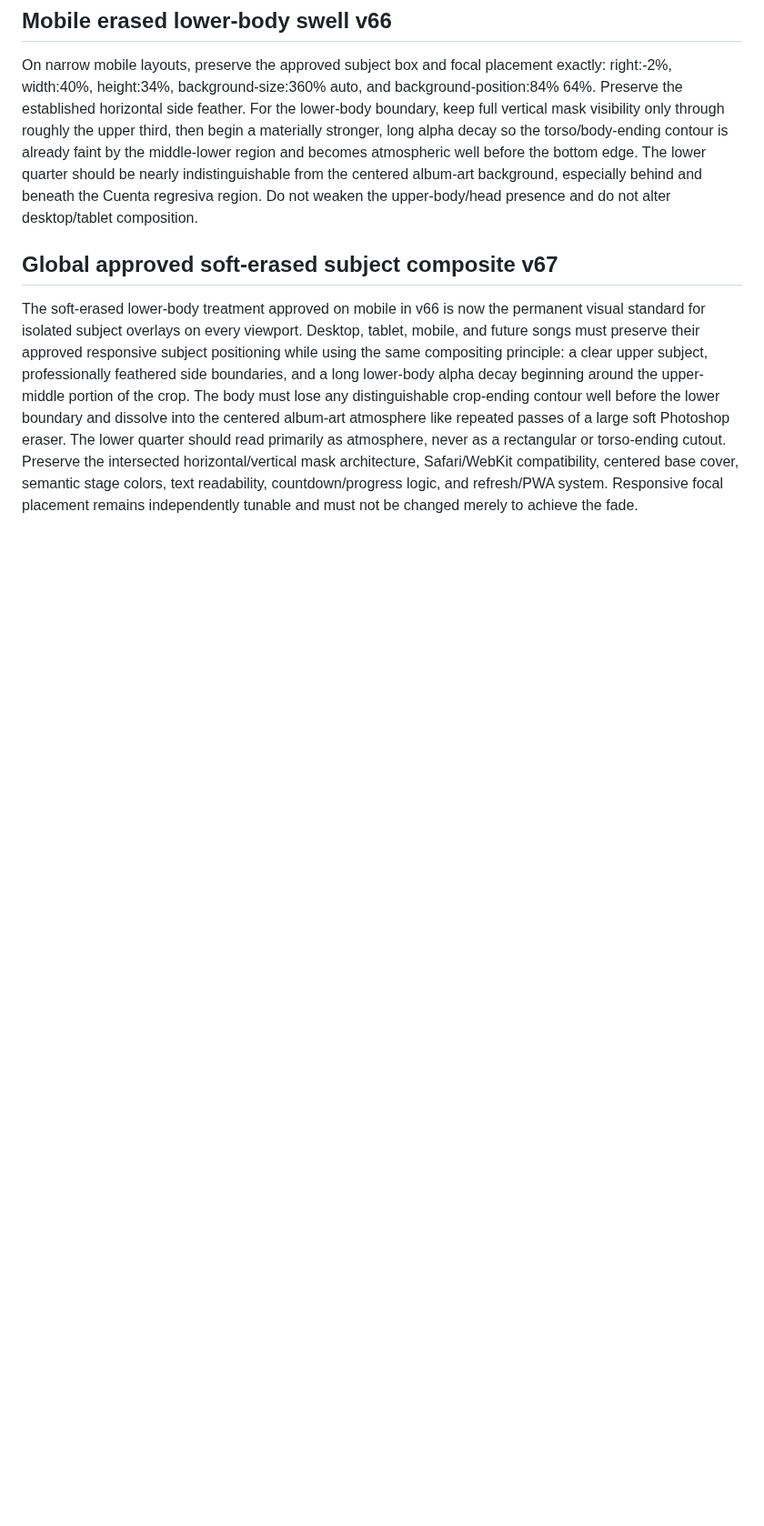
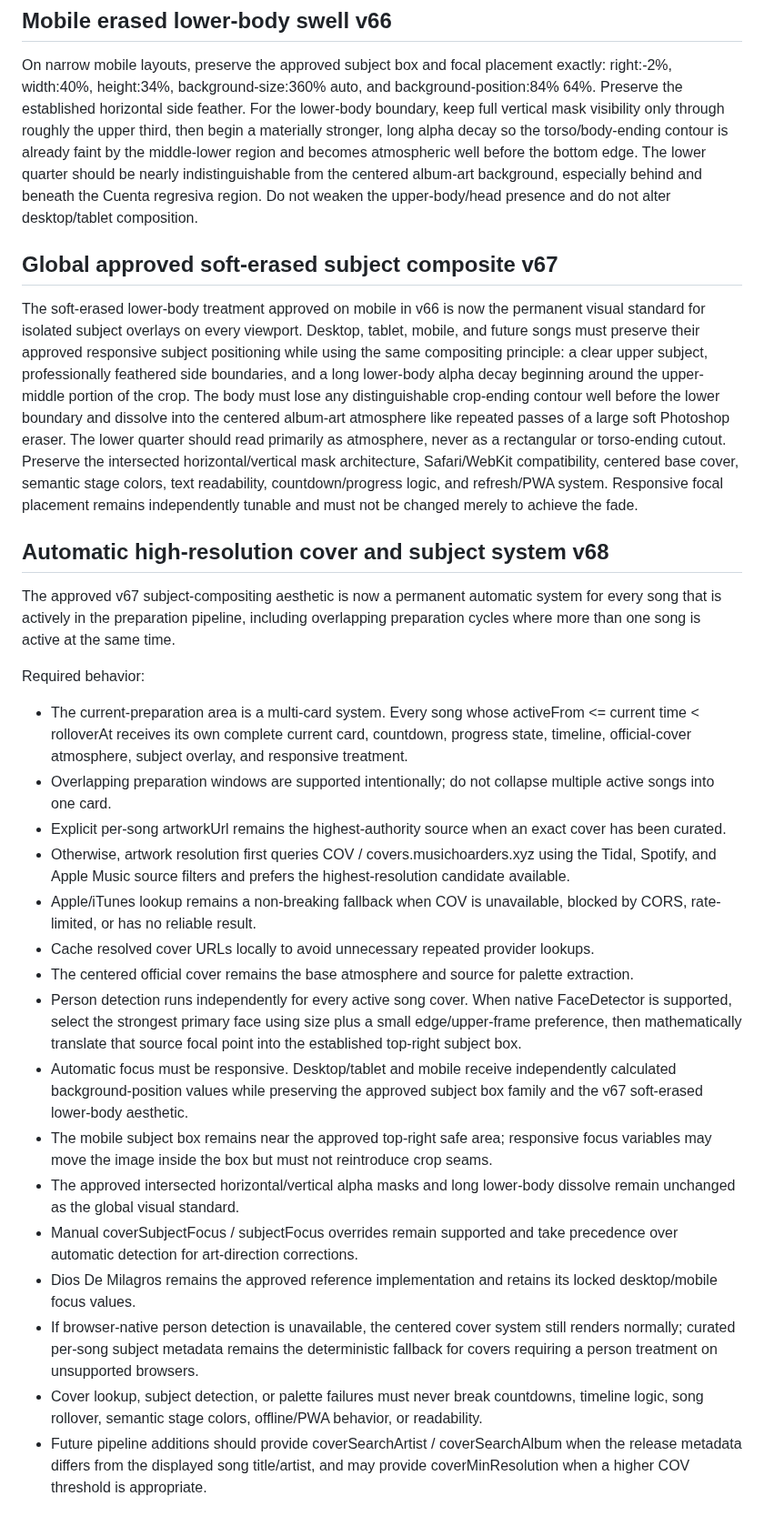
Before and after one commit to irizarryabimael5-ship-it/ipcdj-worship, a Markdown page: SITE_STANDARDS.md, the part around the change. Shown at 91% size. Drawn GitHub-style; blank space fills up the shorter version.

Commit message:
Document automatic cover and subject system v68

```diff
--- a/SITE_STANDARDS.md
+++ b/SITE_STANDARDS.md
@@ -621,3 +621,26 @@ On narrow mobile layouts, preserve the approved subject box and focal placement
 ## Global approved soft-erased subject composite v67
 
 The soft-erased lower-body treatment approved on mobile in v66 is now the permanent visual standard for isolated subject overlays on every viewport. Desktop, tablet, mobile, and future songs must preserve their approved responsive subject positioning while using the same compositing principle: a clear upper subject, professionally feathered side boundaries, and a long lower-body alpha decay beginning around the upper-middle portion of the crop. The body must lose any distinguishable crop-ending contour well before the lower boundary and dissolve into the centered album-art atmosphere like repeated passes of a large soft Photoshop eraser. The lower quarter should read primarily as atmosphere, never as a rectangular or torso-ending cutout. Preserve the intersected horizontal/vertical mask architecture, Safari/WebKit compatibility, centered base cover, semantic stage colors, text readability, countdown/progress logic, and refresh/PWA system. Responsive focal placement remains independently tunable and must not be changed merely to achieve the fade.
+
+
+## Automatic high-resolution cover and subject system v68
+
+The approved v67 subject-compositing aesthetic is now a permanent automatic system for every song that is actively in the preparation pipeline, including overlapping preparation cycles where more than one song is active at the same time.
+
+Required behavior:
+- The current-preparation area is a multi-card system. Every song whose activeFrom <= current time < rolloverAt receives its own complete current card, countdown, progress state, timeline, official-cover atmosphere, subject overlay, and responsive treatment.
+- Overlapping preparation windows are supported intentionally; do not collapse multiple active songs into one card.
+- Explicit per-song artworkUrl remains the highest-authority source when an exact cover has been curated.
+- Otherwise, artwork resolution first queries COV / covers.musichoarders.xyz using the Tidal, Spotify, and Apple Music source filters and prefers the highest-resolution candidate available.
+- Apple/iTunes lookup remains a non-breaking fallback when COV is unavailable, blocked by CORS, rate-limited, or has no reliable result.
+- Cache resolved cover URLs locally to avoid unnecessary repeated provider lookups.
+- The centered official cover remains the base atmosphere and source for palette extraction.
+- Person detection runs independently for every active song cover. When native FaceDetector is supported, select the strongest primary face using size plus a small edge/upper-frame preference, then mathematically translate that source focal point into the established top-right subject box.
+- Automatic focus must be responsive. Desktop/tablet and mobile receive independently calculated background-position values while preserving the approved subject box family and the v67 soft-erased lower-body aesthetic.
+- The mobile subject box remains near the approved top-right safe area; responsive focus variables may move the image inside the box but must not reintroduce crop seams.
+- The approved intersected horizontal/vertical alpha masks and long lower-body dissolve remain unchanged as the global visual standard.
+- Manual coverSubjectFocus / subjectFocus overrides remain supported and take precedence over automatic detection for art-direction corrections.
+- Dios De Milagros remains the approved reference implementation and retains its locked desktop/mobile focus values.
+- If browser-native person detection is unavailable, the centered cover system still renders normally; curated per-song subject metadata remains the deterministic fallback for covers requiring a person treatment on unsupported browsers.
+- Cover lookup, subject detection, or palette failures must never break countdowns, timeline logic, song rollover, semantic stage colors, offline/PWA behavior, or readability.
+- Future pipeline additions should provide coverSearchArtist / coverSearchAlbum when the release metadata differs from the displayed song title/artist, and may provide coverMinResolution when a higher COV threshold is appropriate.
```
